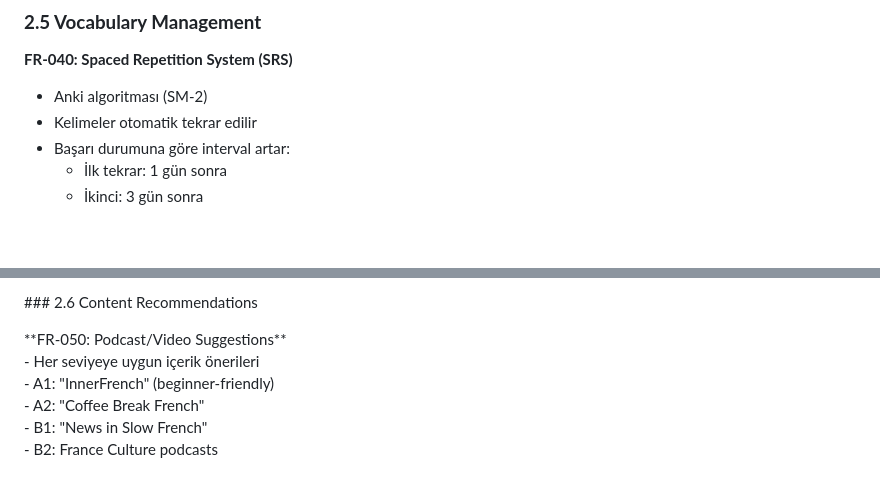
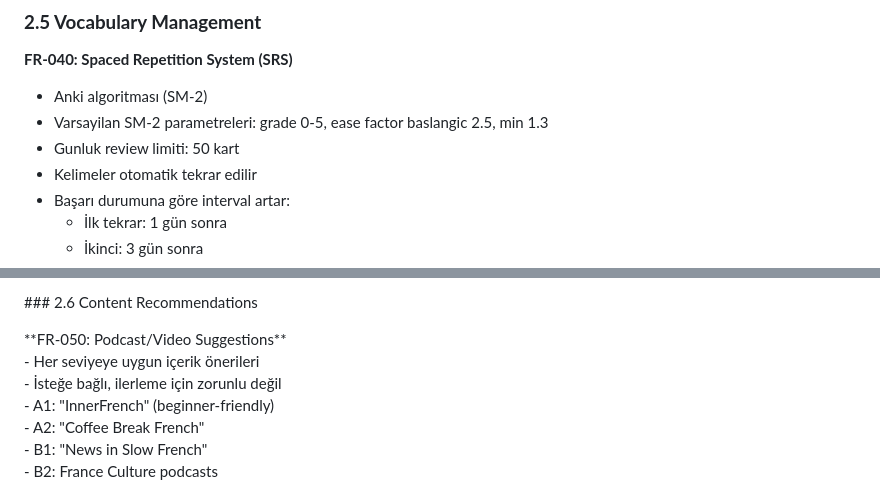
Before and after one commit to FikretUzgan/French_Tutor, a Markdown page: French_Tutor_SRS.md, 2 parts joined by grey strips. Rendered like a GitHub page; blank space fills up the shorter version.

```diff
--- a/French_Tutor_SRS.md
+++ b/French_Tutor_SRS.md
@@ -161,6 +170,8 @@ PASS\_CONDITIONS \= {
 **FR-040: Spaced Repetition System (SRS)**
 
 * Anki algoritması (SM-2)
+* Varsayilan SM-2 parametreleri: grade 0-5, ease factor baslangic 2.5, min 1.3
+* Gunluk review limiti: 50 kart
 * Kelimeler otomatik tekrar edilir
 * Başarı durumuna göre interval artar:
   * İlk tekrar: 1 gün sonra
@@ -184,6 +195,7 @@ vocabulary (
 
 \*\*FR-050: Podcast/Video Suggestions\*\*
 \- Her seviyeye uygun içerik önerileri
+\- İsteğe bağlı, ilerleme için zorunlu değil
 \- A1: "InnerFrench" (beginner-friendly)
 \- A2: "Coffee Break French"
 \- B1: "News in Slow French"
```
Also changed, not shown: other parts of French_Tutor_SRS.md (+10 -1 lines), French_Course_Weekly_Plan.md (+9 -1 lines), Implementation_Plan.md (added, +124 -0 lines).
